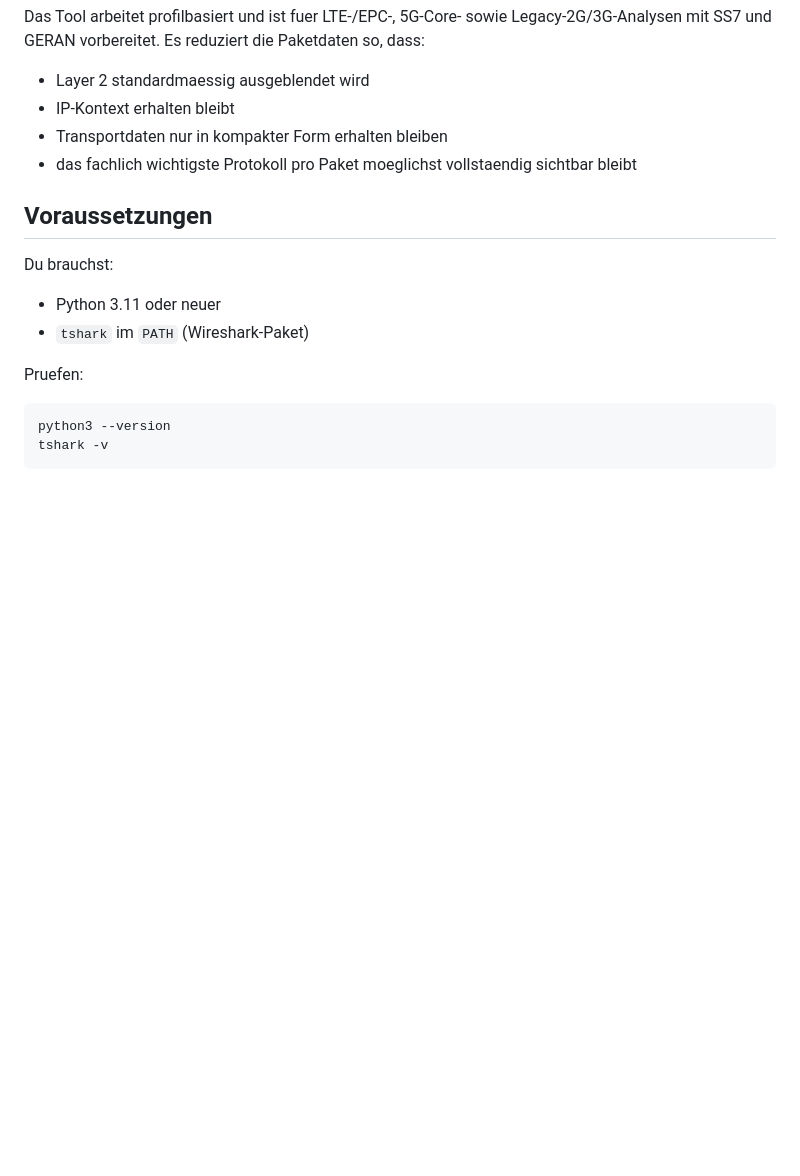
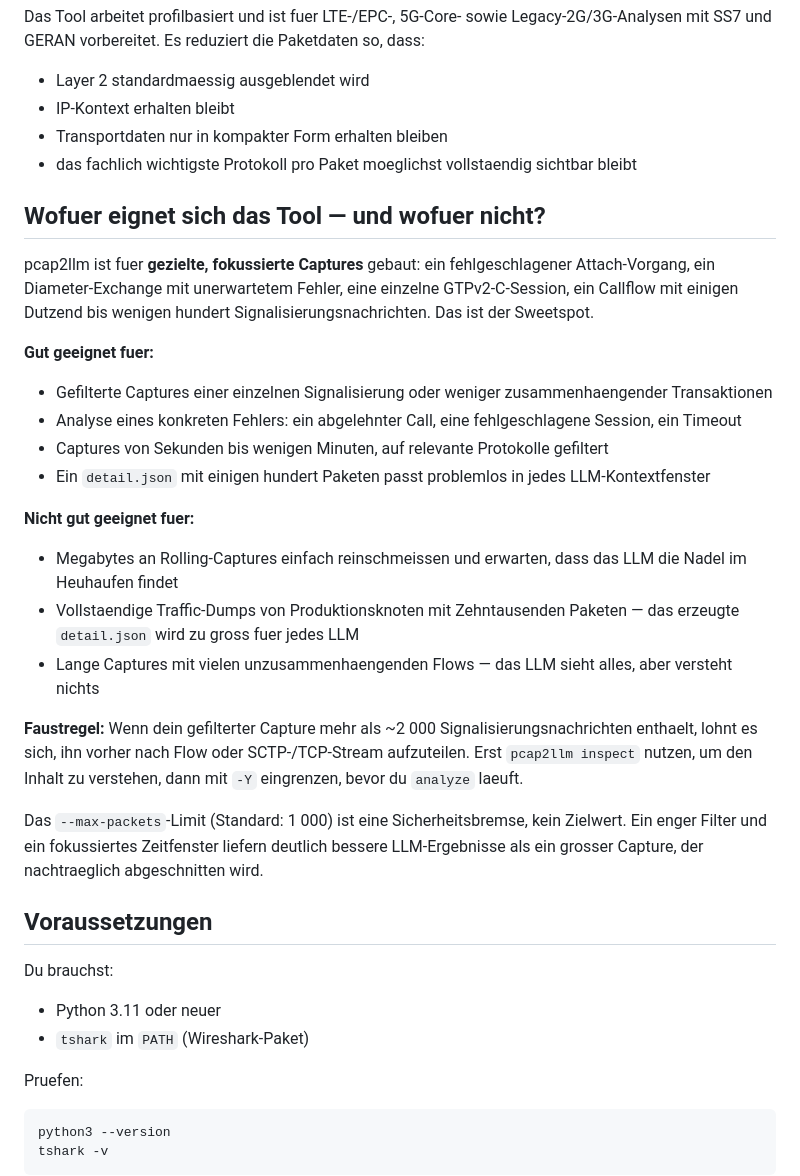
Before and after one commit to FrnkMrz/pcap2llm, a Markdown page: docs/ANLEITUNG_DE.md, the part around the change. GitHub-like rendering; blank space fills up the shorter version.

```diff
--- a/docs/ANLEITUNG_DE.md
+++ b/docs/ANLEITUNG_DE.md
@@ -10,6 +10,25 @@ Das Tool arbeitet profilbasiert und ist fuer LTE-/EPC-, 5G-Core- sowie Legacy-2G
 - IP-Kontext erhalten bleibt
 - Transportdaten nur in kompakter Form erhalten bleiben
 - das fachlich wichtigste Protokoll pro Paket moeglichst vollstaendig sichtbar bleibt
+
+## Wofuer eignet sich das Tool — und wofuer nicht?
+
+pcap2llm ist fuer **gezielte, fokussierte Captures** gebaut: ein fehlgeschlagener Attach-Vorgang, ein Diameter-Exchange mit unerwartetem Fehler, eine einzelne GTPv2-C-Session, ein Callflow mit einigen Dutzend bis wenigen hundert Signalisierungsnachrichten. Das ist der Sweetspot.
+
+**Gut geeignet fuer:**
+- Gefilterte Captures einer einzelnen Signalisierung oder weniger zusammenhaengender Transaktionen
+- Analyse eines konkreten Fehlers: ein abgelehnter Call, eine fehlgeschlagene Session, ein Timeout
+- Captures von Sekunden bis wenigen Minuten, auf relevante Protokolle gefiltert
+- Ein `detail.json` mit einigen hundert Paketen passt problemlos in jedes LLM-Kontextfenster
+
+**Nicht gut geeignet fuer:**
+- Megabytes an Rolling-Captures einfach reinschmeissen und erwarten, dass das LLM die Nadel im Heuhaufen findet
+- Vollstaendige Traffic-Dumps von Produktionsknoten mit Zehntausenden Paketen — das erzeugte `detail.json` wird zu gross fuer jedes LLM
+- Lange Captures mit vielen unzusammenhaengenden Flows — das LLM sieht alles, aber versteht nichts
+
+**Faustregel:** Wenn dein gefilterter Capture mehr als ~2 000 Signalisierungsnachrichten enthaelt, lohnt es sich, ihn vorher nach Flow oder SCTP-/TCP-Stream aufzuteilen. Erst `pcap2llm inspect` nutzen, um den Inhalt zu verstehen, dann mit `-Y` eingrenzen, bevor du `analyze` laeuft.
+
+Das `--max-packets`-Limit (Standard: 1 000) ist eine Sicherheitsbremse, kein Zielwert. Ein enger Filter und ein fokussiertes Zeitfenster liefern deutlich bessere LLM-Ergebnisse als ein grosser Capture, der nachtraeglich abgeschnitten wird.
 
 ## Voraussetzungen
 
```
Also changed, not shown: README.md (+19 -0 lines), docs/QUICKSTART_DE.md (+4 -0 lines).
